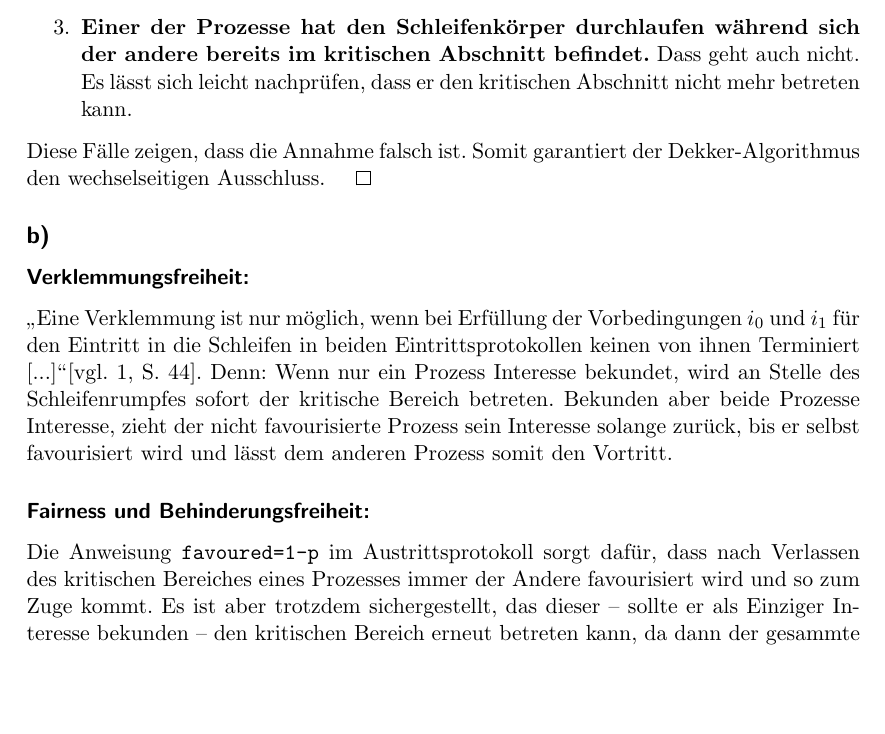
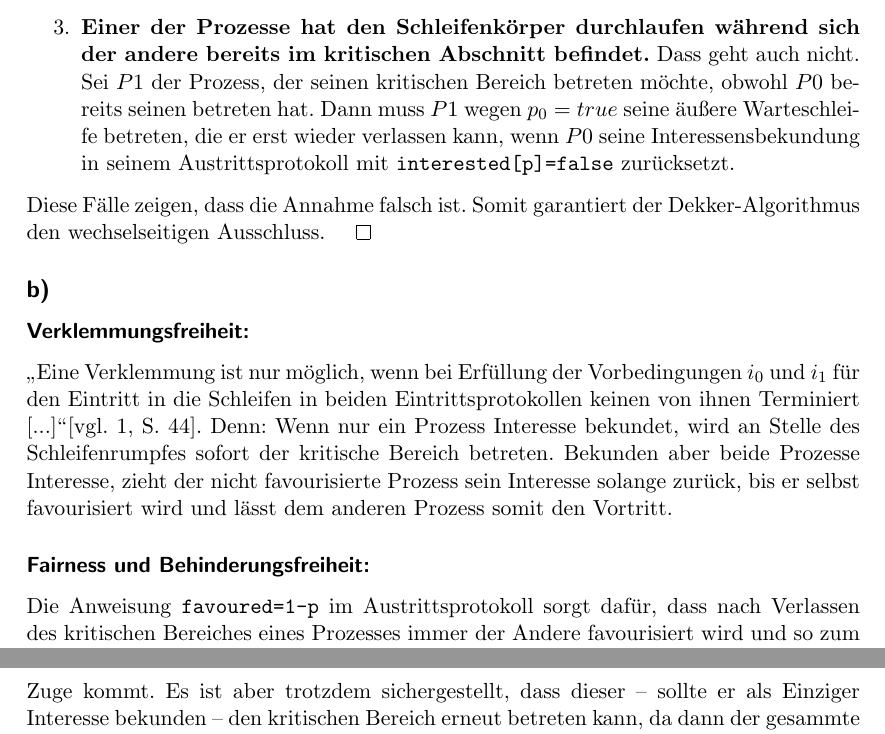
Before and after one commit to swildermann/FUB_ALPIV_SoS13, a LaTeX problem sheet (Uebung_2/alp_2013_ue2.tex): part of page 2 of 4 before the commit and two parts of pages 2 and 3 of 4 after it, the two joined at a grey line, cut so that both start at the same text, the shorter picture padded with empty space. Compiled offline with pdfLaTeX.

Commit message:
ue_2: final version

```diff
--- a/Uebung_2/alp_2013_ue2.tex
+++ b/Uebung_2/alp_2013_ue2.tex
@@ -47,7 +47,7 @@ Bei dieser Implementierung fällt auf, dass der Variablen \texttt{favoured} kein
 \begin{enumerate}
 \item \textbf{Keiner der Beiden Prozesse läuft durch den Schleifenkörper.} Beiden Prozesse müssten dann die jeweilige Schleifenabbruchbedingung von Anfang an erfüllen ($\neg i_1$ für $P0$ und $\neg i_0$ für $P1$). Das ist aber nicht möglich. Sei $P1$ der zweite Prozess, der die $for$-Bedingung prüft. Dann hat $P0$ vorher durch die Anweisung  \texttt{interested[p]} dafür gesorgt, dass $P1$ in die Schleife eintreten muss. Aus Symetriegründen gilt dies auch für die andere Reihenfolge.
 \item \textbf{Beide Prozess durchlaufen den Schleifenkörper.} Dann muss einer der beiden Prozesse in der inneren $for$-Schleife hängen bleiben, da favoured erst nach Durchlaufen des kritischen Abschnitts (durch \textit{Unlock}) geändert wird.
-\item \textbf{Einer der Prozesse hat den Schleifenkörper durchlaufen während sich der andere bereits im kritischen Abschnitt befindet.} Dass geht auch nicht. Es lässt sich leicht nachprüfen, dass er den kritischen Abschnitt nicht mehr betreten kann.
+\item \textbf{Einer der Prozesse hat den Schleifenkörper durchlaufen während sich der andere bereits im kritischen Abschnitt befindet.} Dass geht auch nicht. Sei $P1$ der Prozess, der seinen kritischen Bereich betreten möchte, obwohl $P0$ be\-reits seinen betreten hat. Dann muss $P1$ wegen $p_0=true$ seine äußere Warteschleife betreten, die er erst wieder verlassen kann, wenn $P0$ seine Interessensbekundung in seinem  Austrittsprotokoll mit \texttt{interested[p]=false} zurücksetzt.
 \end{enumerate}
 Diese Fälle zeigen, dass die Annahme falsch ist. Somit garantiert der Dekker-Algorithmus den wechselseitigen Ausschluss. $\qed$
 %Zunächst lässt sich festhalten, dass jeder Prozess nur die eigene Prozessvariable ändern kann. Prozess 0 fragt $c1$ nur ab (prüft solange ob Prozess 1 interesse bekundet, bis), solange $c1 = 0$ gilt (Prozess 1 kein Interesse bekundet), betritt den kritischen Bereich aber nur, wenn $c2  = 1$ gitl. Daher können die beiden Prozesse nie gleichzeitig in ihreren kritischen Bereichen sein.
@@ -56,7 +56,7 @@ Diese Fälle zeigen, dass die Annahme falsch ist. Somit garantiert der Dekker-Al
 \glqq Eine Verklemmung ist nur möglich, wenn bei Erfüllung der Vorbedingungen $i_0$ und $i_1$ für den Eintritt in die Schleifen in beiden Eintrittsprotokollen keinen von ihnen Terminiert [...]\grqq \cite[vgl.][S. 44]{Maurer.2012}. Denn: Wenn nur ein Prozess Interesse bekundet, wird an Stelle des  Schleifenrumpfes sofort der kritische Bereich betreten. Bekunden aber beide Prozesse Interesse, zieht der nicht favourisierte Prozess sein Interesse solange zurück, bis er selbst favourisiert wird und lässt dem anderen Prozess somit den Vortritt.
 
 \subsubsection*{Fairness und Behinderungsfreiheit:}
-Die Anweisung \texttt{favoured=1-p} im Austrittsprotokoll sorgt dafür, dass nach Verlassen des kritischen Bereiches eines Prozesses immer der Andere favourisiert wird und so zum Zuge kommt. Es ist aber trotzdem sichergestellt, das dieser -- sollte er als Einziger Interesse bekunden --  den kritischen Bereich erneut betreten kann, da dann der gesammte Schleifenrumpf übersprungen wird und \texttt{favoured} gar nicht zum tragen kommt. \\
+Die Anweisung \texttt{favoured=1-p} im Austrittsprotokoll sorgt dafür, dass nach Verlassen des kritischen Bereiches eines Prozesses immer der Andere favourisiert wird und so zum Zuge kommt. Es ist aber trotzdem sichergestellt, dass dieser -- sollte er als Einziger Interesse bekunden --  den kritischen Bereich erneut betreten kann, da dann der gesammte Schleifenrumpf übersprungen wird und \texttt{favoured} gar nicht zum tragen kommt. \\
 \textit{Annmerkung:} Fairness impliziert Verklemmungsfreiheit. Denn wenn garantiert ist, dass der Prozess, der in den kritischen Bereich eintreten will, dies auch schließlich tut, dann ist auch garantiert, dass von den Prozessen, die in die kritische Sektion eintreten wollen, dies auch einer tut.
 
 %\textbf{Behauptung:} Der Algorithmus von Dekker ist Verklemmungs-frei. \\
```
Also changed, not shown: Uebung_2/alp_2013_ue2.pdf, Uebung_2/alp_2013_ue2.tex (2 more changed lines).
